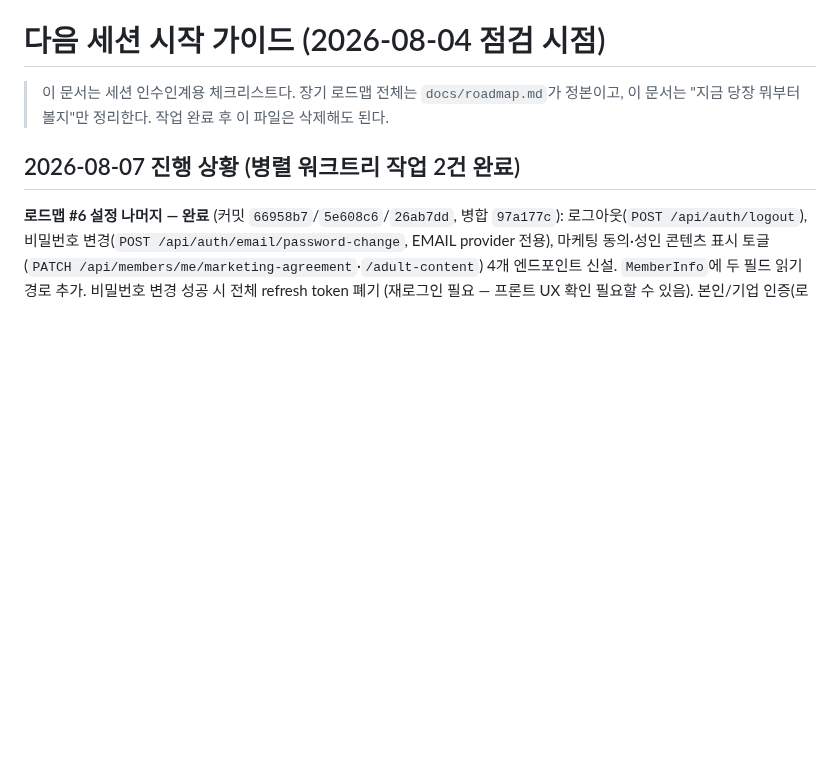
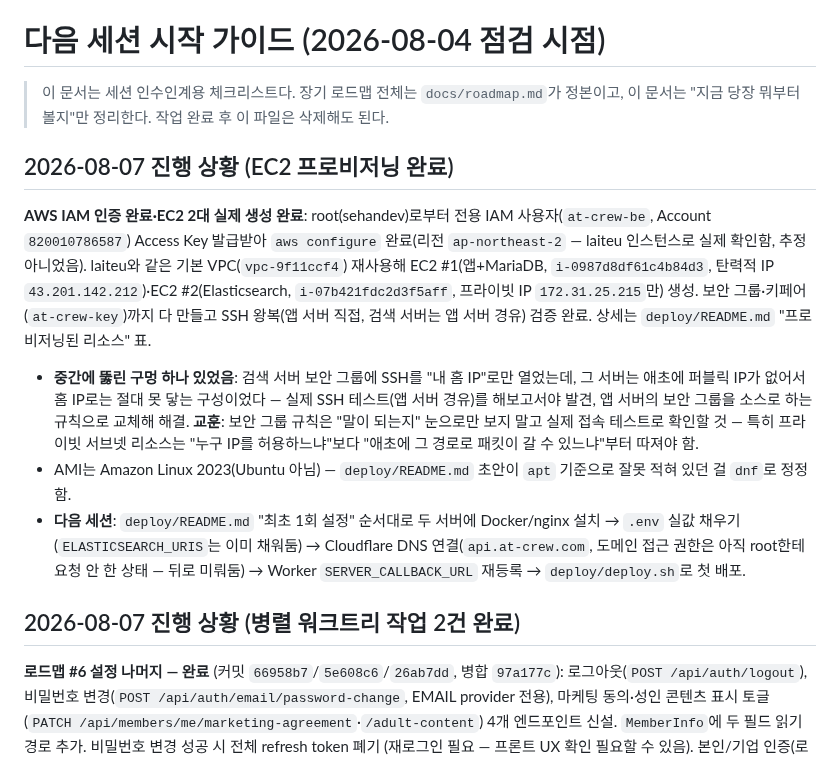
Before and after one commit to pack-in/at-crew-backend, a Markdown page: docs/NEXT_STEPS.md, the part around the change. GitHub-like rendering; blank space fills up the shorter version.

Commit message:
docs: NEXT_STEPS EC2 프로비저닝 완료 반영
IAM 인증부터 EC2 2대 생성·보안그룹·SSH 검증까지 완료 기록. 검색 서버
보안그룹에 도달 불가능한 SSH 규칙(퍼블릭 IP 없는데 홈 IP 허용)을 걸었던
실수와 수정 과정도 교훈으로 남김.

```diff
--- a/docs/NEXT_STEPS.md
+++ b/docs/NEXT_STEPS.md
@@ -2,6 +2,27 @@
 
 > 이 문서는 세션 인수인계용 체크리스트다. 장기 로드맵 전체는 `docs/roadmap.md`가 정본이고,
 > 이 문서는 "지금 당장 뭐부터 볼지"만 정리한다. 작업 완료 후 이 파일은 삭제해도 된다.
+
+## 2026-08-07 진행 상황 (EC2 프로비저닝 완료)
+
+**AWS IAM 인증 완료·EC2 2대 실제 생성 완료**: root(sehandev)로부터 전용 IAM 사용자(`at-crew-be`,
+Account `820010786587`) Access Key 발급받아 `aws configure` 완료(리전 `ap-northeast-2` — laiteu
+인스턴스로 실제 확인함, 추정 아니었음). laiteu와 같은 기본 VPC(`vpc-9f11ccf4`) 재사용해 EC2 #1(앱+MariaDB,
+`i-0987d8df61c4b84d3`, 탄력적 IP `43.201.142.212`)·EC2 #2(Elasticsearch, `i-07b421fdc2d3f5aff`,
+프라이빗 IP `172.31.25.215`만) 생성. 보안 그룹·키페어(`at-crew-key`)까지 다 만들고 SSH 왕복(앱 서버 직접,
+검색 서버는 앱 서버 경유) 검증 완료. 상세는 `deploy/README.md` "프로비저닝된 리소스" 표.
+
+- **중간에 뚫린 구멍 하나 있었음**: 검색 서버 보안 그룹에 SSH를 "내 홈 IP"로만 열었는데, 그 서버는
+  애초에 퍼블릭 IP가 없어서 홈 IP로는 절대 못 닿는 구성이었다 — 실제 SSH 테스트(앱 서버 경유)를 해보고서야
+  발견, 앱 서버의 보안 그룹을 소스로 하는 규칙으로 교체해 해결. **교훈**: 보안 그룹 규칙은 "말이 되는지"
+  눈으로만 보지 말고 실제 접속 테스트로 확인할 것 — 특히 프라이빗 서브넷 리소스는 "누구 IP를 허용하느냐"보다
+  "애초에 그 경로로 패킷이 갈 수 있느냐"부터 따져야 함.
+- AMI는 Amazon Linux 2023(Ubuntu 아님) — `deploy/README.md` 초안이 `apt` 기준으로 잘못 적혀 있던 걸
+  `dnf`로 정정함.
+- **다음 세션**: `deploy/README.md` "최초 1회 설정" 순서대로 두 서버에 Docker/nginx 설치 → `.env` 실값
+  채우기(`ELASTICSEARCH_URIS`는 이미 채워둠) → Cloudflare DNS 연결(`api.at-crew.com`, 도메인 접근 권한은
+  아직 root한테 요청 안 한 상태 — 뒤로 미뤄둠) → Worker `SERVER_CALLBACK_URL` 재등록 → `deploy/deploy.sh`로
+  첫 배포.
 
 ## 2026-08-07 진행 상황 (병렬 워크트리 작업 2건 완료)
 
```
